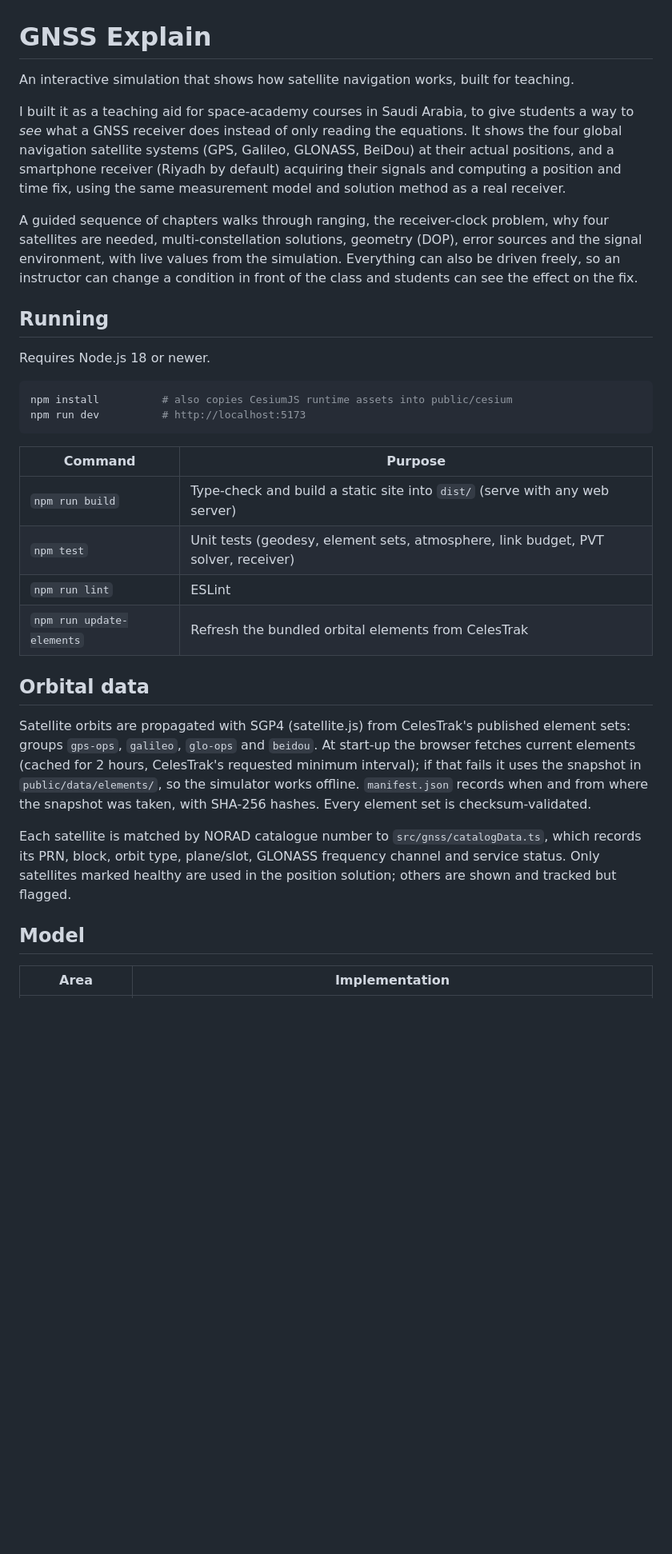
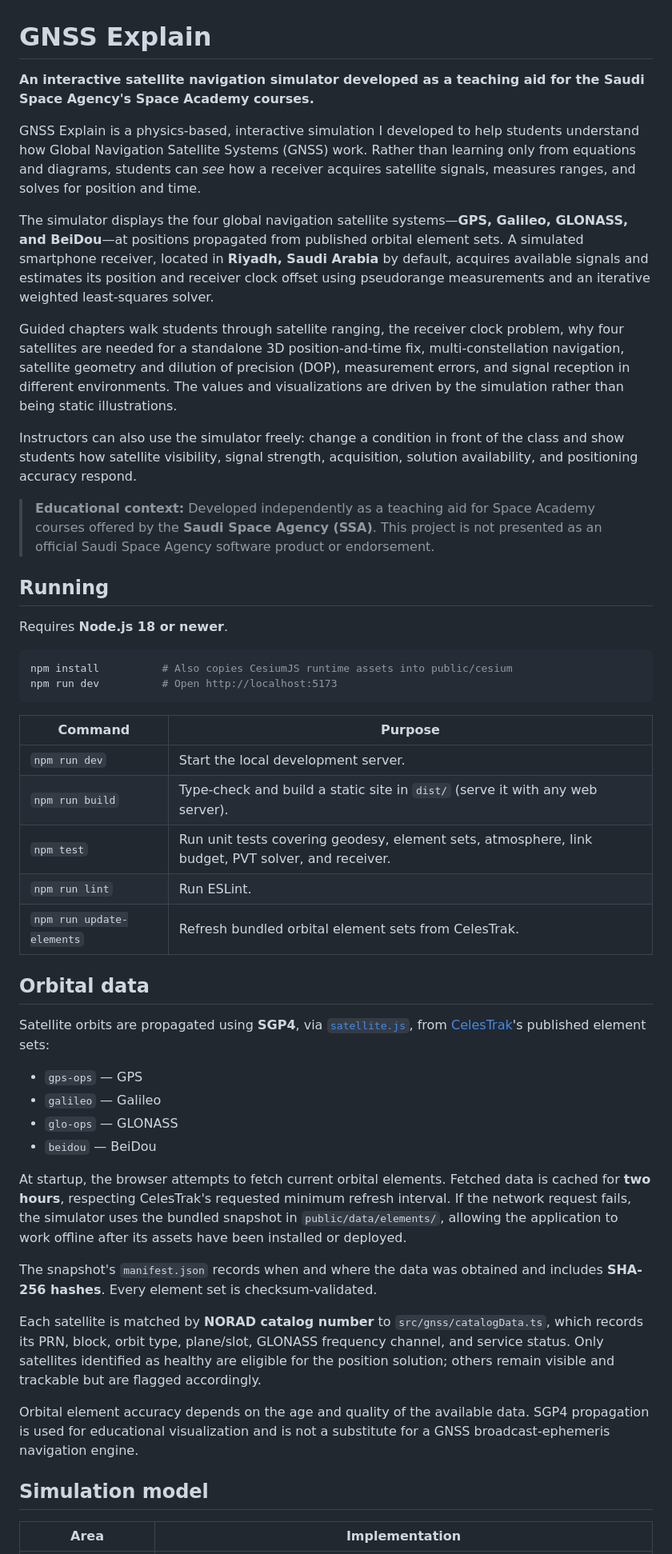
Before and after one commit to OrbitAR7/GNSS_Explain, a Markdown page: README.md, the part around one of its changes. Shown at 80% size. Drawn GitHub-style; blank space fills up the shorter version.

````diff
--- a/README.md
+++ b/README.md
@@ -1,47 +1,52 @@
 # GNSS Explain
 
-An interactive simulation that shows how satellite navigation works, built for teaching.
+**An interactive satellite navigation simulator developed as a teaching aid for the Saudi Space Agency's Space Academy courses.**
 
-I built it as a teaching aid for space-academy courses in Saudi Arabia, to give students a way to
-*see* what a GNSS receiver does instead of only reading the equations. It shows the four global
-navigation satellite systems (GPS, Galileo, GLONASS, BeiDou) at their actual positions, and a
-smartphone receiver (Riyadh by default) acquiring their signals and computing a position and time
-fix, using the same measurement model and solution method as a real receiver.
+GNSS Explain is a physics-based, interactive simulation I developed to help students understand how Global Navigation Satellite Systems (GNSS) work. Rather than learning only from equations and diagrams, students can *see* how a receiver acquires satellite signals, measures ranges, and solves for position and time.
 
-A guided sequence of chapters walks through ranging, the receiver-clock problem, why four satellites
-are needed, multi-constellation solutions, geometry (DOP), error sources and the signal environment,
-with live values from the simulation. Everything can also be driven freely, so an instructor can
-change a condition in front of the class and students can see the effect on the fix.
+The simulator displays the four global navigation satellite systems—**GPS, Galileo, GLONASS, and BeiDou**—at positions propagated from published orbital element sets. A simulated smartphone receiver, located in **Riyadh, Saudi Arabia** by default, acquires available signals and estimates its position and receiver clock offset using pseudorange measurements and an iterative weighted least-squares solver.
+
+Guided chapters walk students through satellite ranging, the receiver clock problem, why four satellites are needed for a standalone 3D position-and-time fix, multi-constellation navigation, satellite geometry and dilution of precision (DOP), measurement errors, and signal reception in different environments. The values and visualizations are driven by the simulation rather than being static illustrations.
+
+Instructors can also use the simulator freely: change a condition in front of the class and show students how satellite visibility, signal strength, acquisition, solution availability, and positioning accuracy respond.
+
+> **Educational context:** Developed independently as a teaching aid for Space Academy courses offered by the **Saudi Space Agency (SSA)**. This project is not presented as an official Saudi Space Agency software product or endorsement.
 
 ## Running
 
-Requires Node.js 18 or newer.
+Requires **Node.js 18 or newer**.
 
 ```bash
-npm install          # also copies CesiumJS runtime assets into public/cesium
-npm run dev          # http://localhost:5173
+npm install          # Also copies CesiumJS runtime assets into public/cesium
+npm run dev          # Open http://localhost:5173
 ```
 
 | Command | Purpose |
 | --- | --- |
-| `npm run build` | Type-check and build a static site into `dist/` (serve with any web server) |
-| `npm test` | Unit tests (geodesy, element sets, atmosphere, link budget, PVT solver, receiver) |
-| `npm run lint` | ESLint |
-| `npm run update-elements` | Refresh the bundled orbital elements from CelesTrak |
+| `npm run dev` | Start the local development server. |
+| `npm run build` | Type-check and build a static site in `dist/` (serve it with any web server). |
+| `npm test` | Run unit tests covering geodesy, element sets, atmosphere, link budget, PVT solver, and receiver. |
+| `npm run lint` | Run ESLint. |
+| `npm run update-elements` | Refresh bundled orbital element sets from CelesTrak. |
 
 ## Orbital data
 
-Satellite orbits are propagated with SGP4 (satellite.js) from CelesTrak's published element sets:
-groups `gps-ops`, `galileo`, `glo-ops` and `beidou`. At start-up the browser fetches current
-elements (cached for 2 hours, CelesTrak's requested minimum interval); if that fails it uses the
-snapshot in `public/data/elements/`, so the simulator works offline. `manifest.json` records when
-and from where the snapshot was taken, with SHA-256 hashes. Every element set is checksum-validated.
+Satellite orbits are propagated using **SGP4**, via [`satellite.js`](https://github.com/shashwatak/satellite-js), from [CelesTrak](https://celestrak.org)'s published element sets:
 
-Each satellite is matched by NORAD catalogue number to `src/gnss/catalogData.ts`, which records its
-PRN, block, orbit type, plane/slot, GLONASS frequency channel and service status. Only satellites
-marked healthy are used in the position solution; others are shown and tracked but flagged.
+- `gps-ops` — GPS
+- `galileo` — Galileo
+- `glo-ops` — GLONASS
+- `beidou` — BeiDou
 
-## Model
+At startup, the browser attempts to fetch current orbital elements. Fetched data is cached for **two hours**, respecting CelesTrak's requested minimum refresh interval. If the network request fails, the simulator uses the bundled snapshot in `public/data/elements/`, allowing the application to work offline after its assets have been installed or deployed.
+
+The snapshot's `manifest.json` records when and where the data was obtained and includes **SHA-256 hashes**. Every element set is checksum-validated.
+
+Each satellite is matched by **NORAD catalog number** to `src/gnss/catalogData.ts`, which records its PRN, block, orbit type, plane/slot, GLONASS frequency channel, and service status. Only satellites identified as healthy are eligible for the position solution; others remain visible and trackable but are flagged accordingly.
+
+Orbital element accuracy depends on the age and quality of the available data. SGP4 propagation is used for educational visualization and is not a substitute for a GNSS broadcast-ephemeris navigation engine.
+
+## Simulation model
 
 | Area | Implementation |
 | --- | --- |
````
Also changed, not shown: other parts of README.md (+84 -41 lines).
